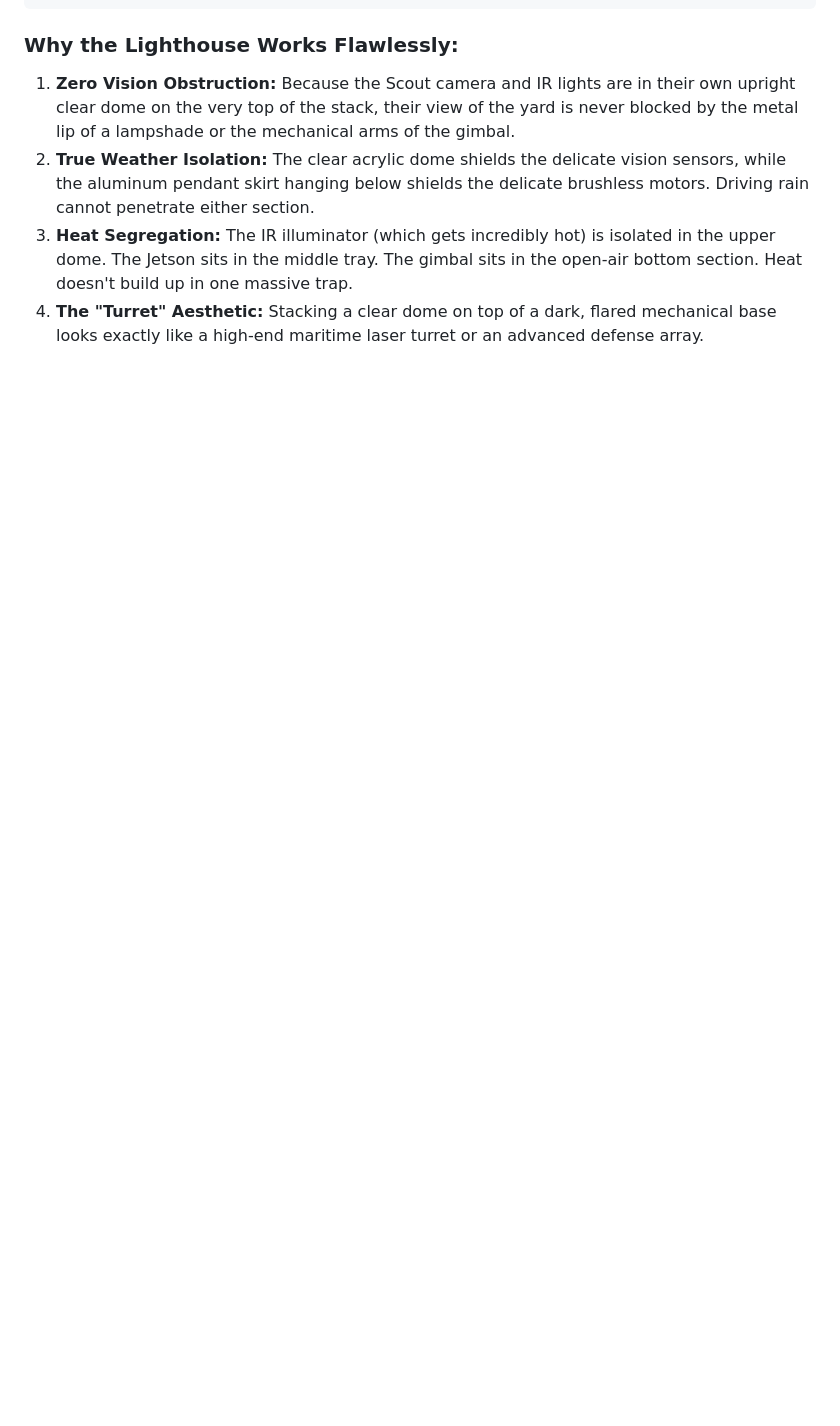
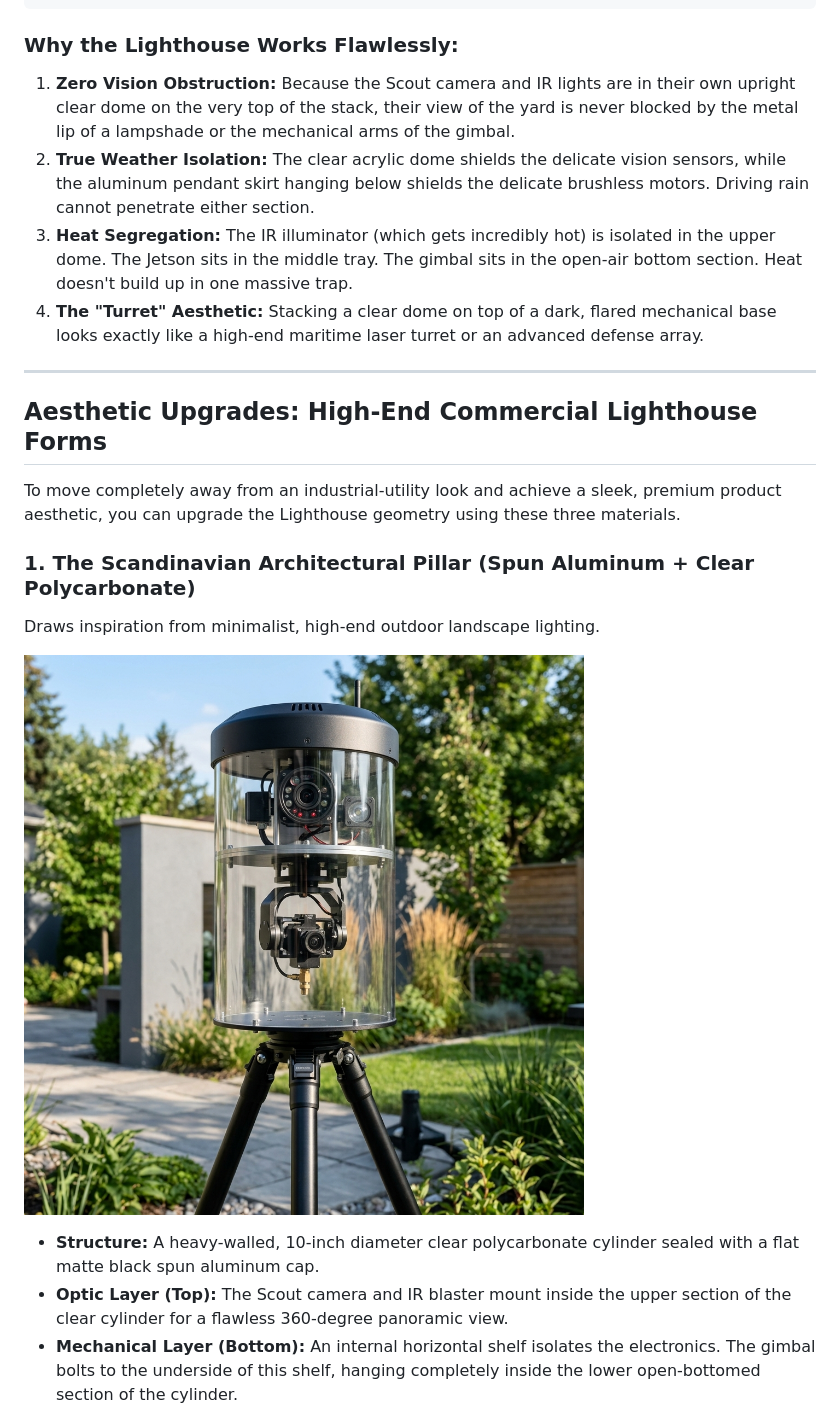
Before and after one commit to main-salman/dropMosquitoes, a Markdown page: docs/mounting_concepts/README.md, the part around the change printed below. Drawn GitHub-style; pictures changed too: docs/mounting_concepts/images/scandinavian_pillar_1779077750228.png (added); blank space fills up the shorter version.

Commit message:
[DOCS] Expand Lighthouse with High-End Commercial Forms

```diff
--- a/docs/mounting_concepts/README.md
+++ b/docs/mounting_concepts/README.md
@@ -158,3 +158,19 @@ We use **two distinct enclosures** stacked vertically around the IP67 box:
 2. **True Weather Isolation:** The clear acrylic dome shields the delicate vision sensors, while the aluminum pendant skirt hanging below shields the delicate brushless motors. Driving rain cannot penetrate either section.
 3. **Heat Segregation:** The IR illuminator (which gets incredibly hot) is isolated in the upper dome. The Jetson sits in the middle tray. The gimbal sits in the open-air bottom section. Heat doesn't build up in one massive trap.
 4. **The "Turret" Aesthetic:** Stacking a clear dome on top of a dark, flared mechanical base looks exactly like a high-end maritime laser turret or an advanced defense array.
+
+---
+
+## Aesthetic Upgrades: High-End Commercial Lighthouse Forms
+
+To move completely away from an industrial-utility look and achieve a sleek, premium product aesthetic, you can upgrade the Lighthouse geometry using these three materials.
+
+### 1. The Scandinavian Architectural Pillar (Spun Aluminum + Clear Polycarbonate)
+Draws inspiration from minimalist, high-end outdoor landscape lighting.
+
+![Scandinavian Pillar Mockup](images/scandinavian_pillar_1779077750228.png)
+
+* **Structure:** A heavy-walled, 10-inch diameter clear polycarbonate cylinder sealed with a flat matte black spun aluminum cap.
+* **Optic Layer (Top):** The Scout camera and IR blaster mount inside the upper section of the clear cylinder for a flawless 360-degree panoramic view.
+* **Mechanical Layer (Bottom):** An internal horizontal shelf isolates the electronics. The gimbal bolts to the underside of this shelf, hanging completely inside the lower open-bottomed section of the cylinder.
+
```
Also changed, not shown: other parts of docs/mounting_concepts/README.md (+17 -0 lines), docs/HISTORY.md (+2 -0 lines), project_history.md (+5 -0 lines), docs/mounting_concepts/images/marine_radome_1779077761086.png (added), docs/mounting_concepts/images/minimalist_tech_pod_1779077776174.png (added).
